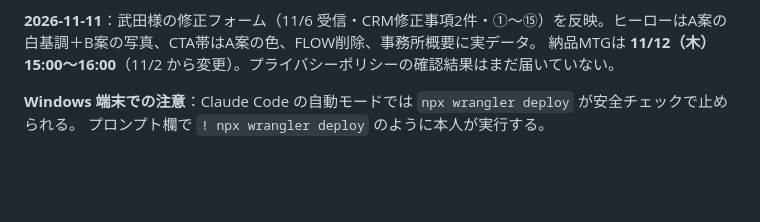
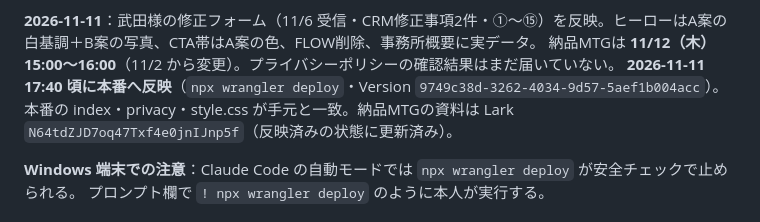
Before and after one commit to Souzoh-inc/takedasite, a Markdown page: CLAUDE.md, the part around the change. GitHub-like rendering; blank space fills up the shorter version.

Commit message:
docs: 11/11 の本番反映を記録
Co-Authored-By: Claude Opus 5.5 <noreply@anthropic.com>

```diff
--- a/CLAUDE.md
+++ b/CLAUDE.md
@@ -64,6 +64,7 @@ CRM の案件名/顧客名「UNITE税理士法人様」と終了日 10/8 は MCP
 
 **2026-11-11**：武田様の修正フォーム（11/6 受信・CRM修正事項2件・①〜⑮）を反映。ヒーローはA案の白基調＋B案の写真、CTA帯はA案の色、FLOW削除、事務所概要に実データ。
 納品MTGは **11/12（木）15:00〜16:00**（11/2 から変更）。プライバシーポリシーの確認結果はまだ届いていない。
+**2026-11-11 17:40 頃に本番へ反映**（`npx wrangler deploy`・Version `9749c38d-3262-4034-9d57-5aef1b004acc`）。本番の index・privacy・style.css が手元と一致。納品MTGの資料は Lark `N64tdZJD7oq47Txf4e0jnIJnp5f`（反映済みの状態に更新済み）。
 
 **Windows 端末での注意**：Claude Code の自動モードでは `npx wrangler deploy` が安全チェックで止められる。
 プロンプト欄で `! npx wrangler deploy` のように本人が実行する。
```
